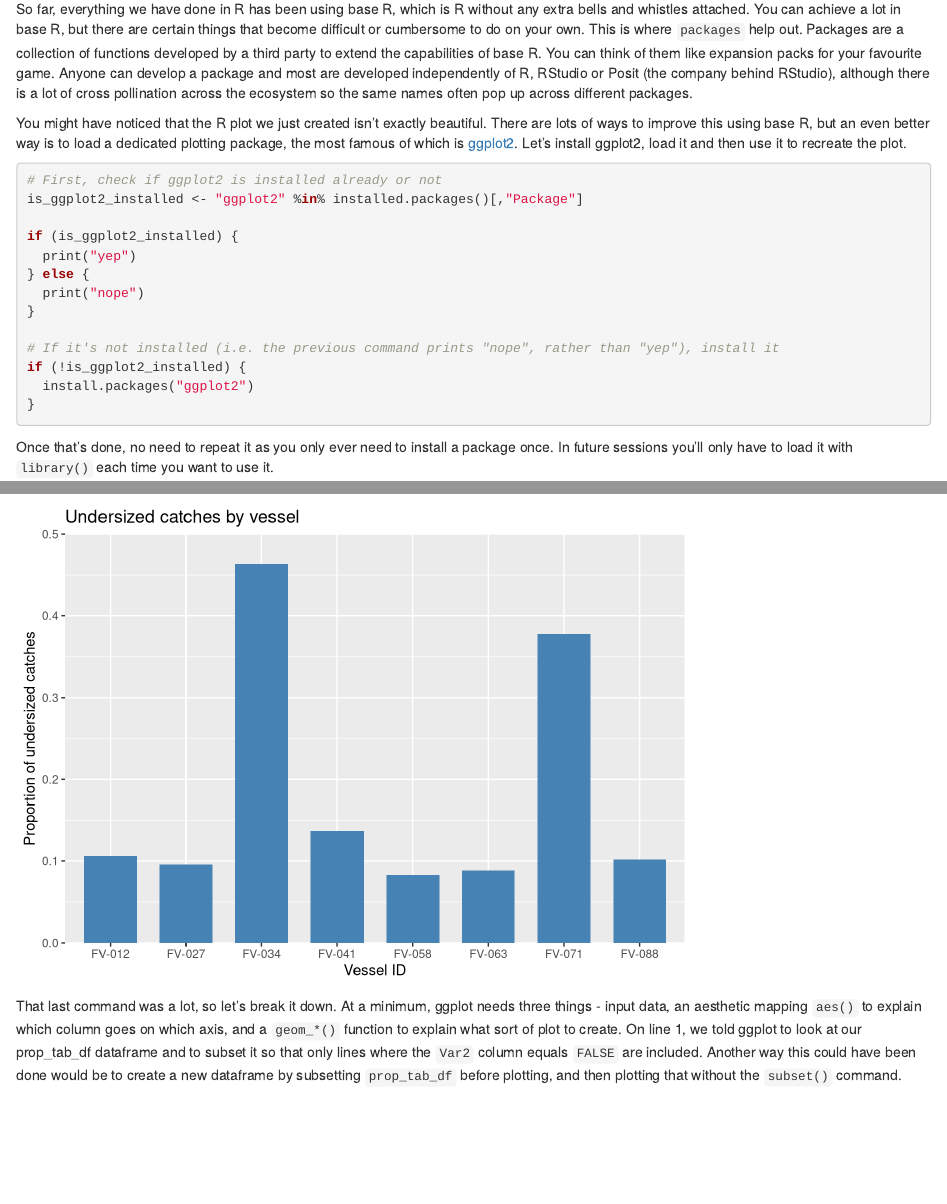
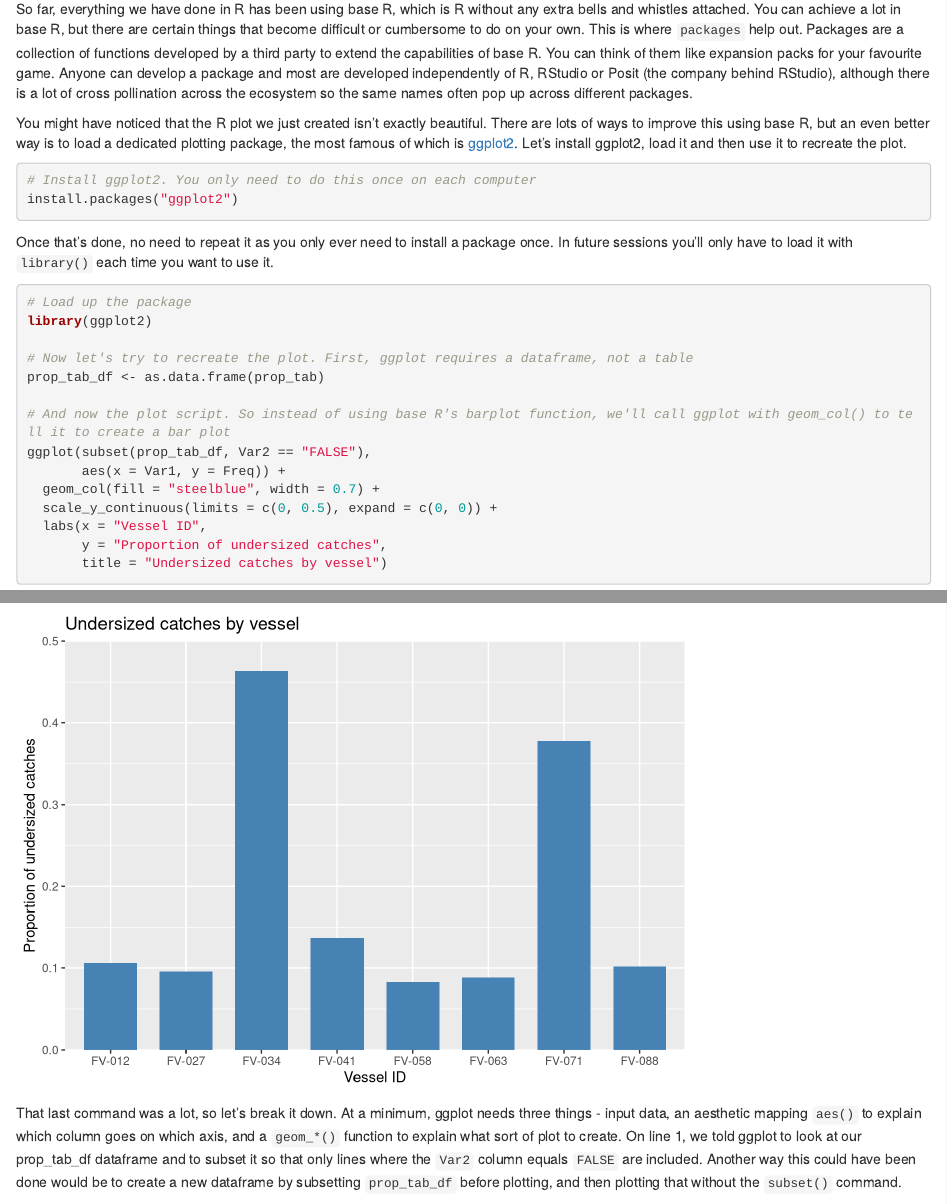
Before and after one commit to acalcino/SC1102_2026, an R Markdown document (SC1109_Tutorial_1/week_1.Rmd): the page in a window 1100 px wide, from 11960 px down, and a second part further down, joined at a grey line. Rendered offline with R 4.5, knitr and Pandoc, with nearby package versions.

Commit message:
A couple of minor fixes.

````diff
--- a/SC1109_Tutorial_1/week_1.Rmd
+++ b/SC1109_Tutorial_1/week_1.Rmd
@@ -416,19 +416,8 @@
 You might have noticed that the R plot we just created isn't exactly beautiful. There are lots of ways to improve this using base R, but an even better way is to load a dedicated plotting package, the most famous of which is [ggplot2](https://ggplot2.tidyverse.org/). Let's install ggplot2, load it and then use it to recreate the plot.
 
 ```{r eval=FALSE}
-# First, check if ggplot2 is installed already or not
-is_ggplot2_installed <- "ggplot2" %in% installed.packages()[,"Package"]
-
-if (is_ggplot2_installed) {
-  print("yep")
-} else {
-  print("nope")
-}
-
-# If it's not installed (i.e. the previous command prints "nope", rather than "yep"), install it
-if (!is_ggplot2_installed) {
-  install.packages("ggplot2")
-}
+# Install ggplot2. You only need to do this once on each computer
+install.packages("ggplot2")
 
 ```
 
````
Also changed, not shown: SC1109_Tutorial_1/week_1.html.
